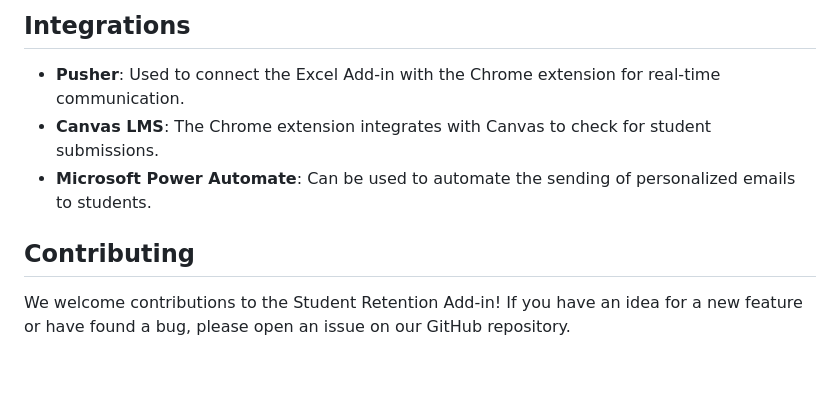
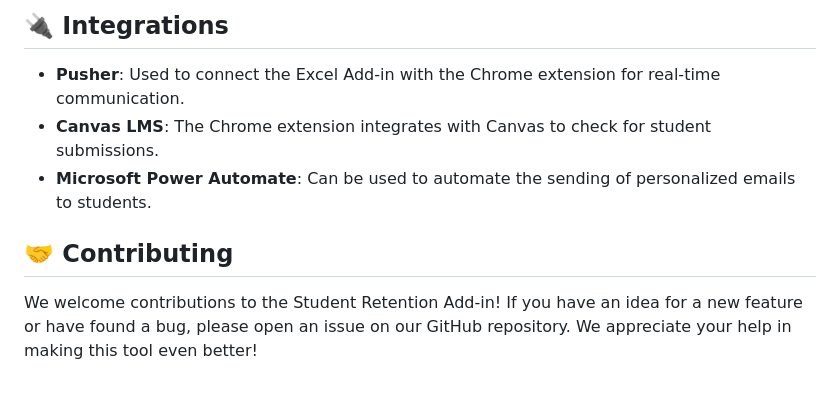
Before and after one commit to vsblanco/Student-Retention-Add-in, a Markdown page: README.md, the part around the change printed below. Rendered like a GitHub page.

```diff
--- a/README.md
+++ b/README.md
@@ -54,10 +55,10 @@ The optional Submission Checker Chrome extension adds powerful functionality to
 
-## Integrations
+## **🔌 Integrations**
 
 * **Pusher**: Used to connect the Excel Add-in with the Chrome extension for real-time communication.
 * **Canvas LMS**: The Chrome extension integrates with Canvas to check for student submissions.
 * **Microsoft Power Automate**: Can be used to automate the sending of personalized emails to students.
 
-## Contributing
+## **🤝 Contributing**
 
-We welcome contributions to the Student Retention Add-in! If you have an idea for a new feature or have found a bug, please open an issue on our GitHub repository.
+We welcome contributions to the Student Retention Add-in\! If you have an idea for a new feature or have found a bug, please open an issue on our GitHub repository. We appreciate your help in making this tool even better\!
```
Also changed, not shown: other parts of README.md (+29 -28 lines).
